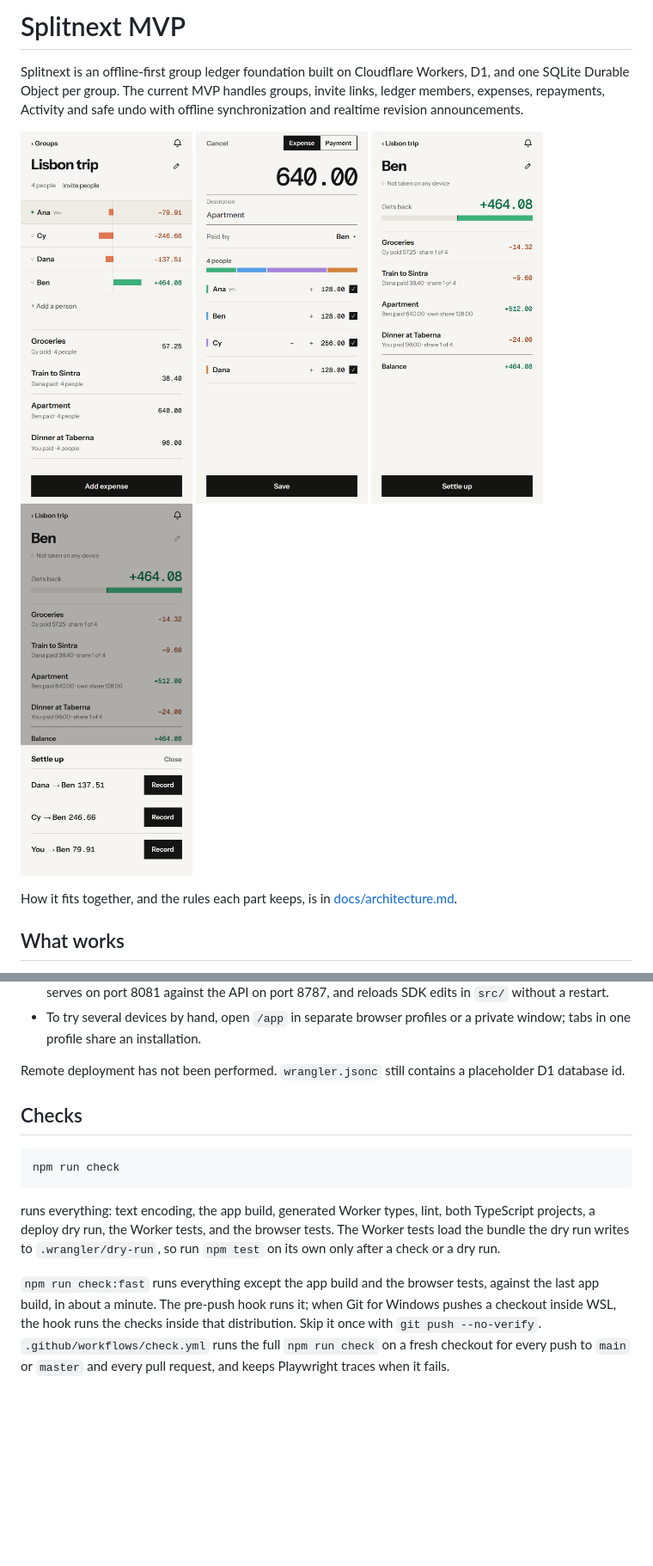
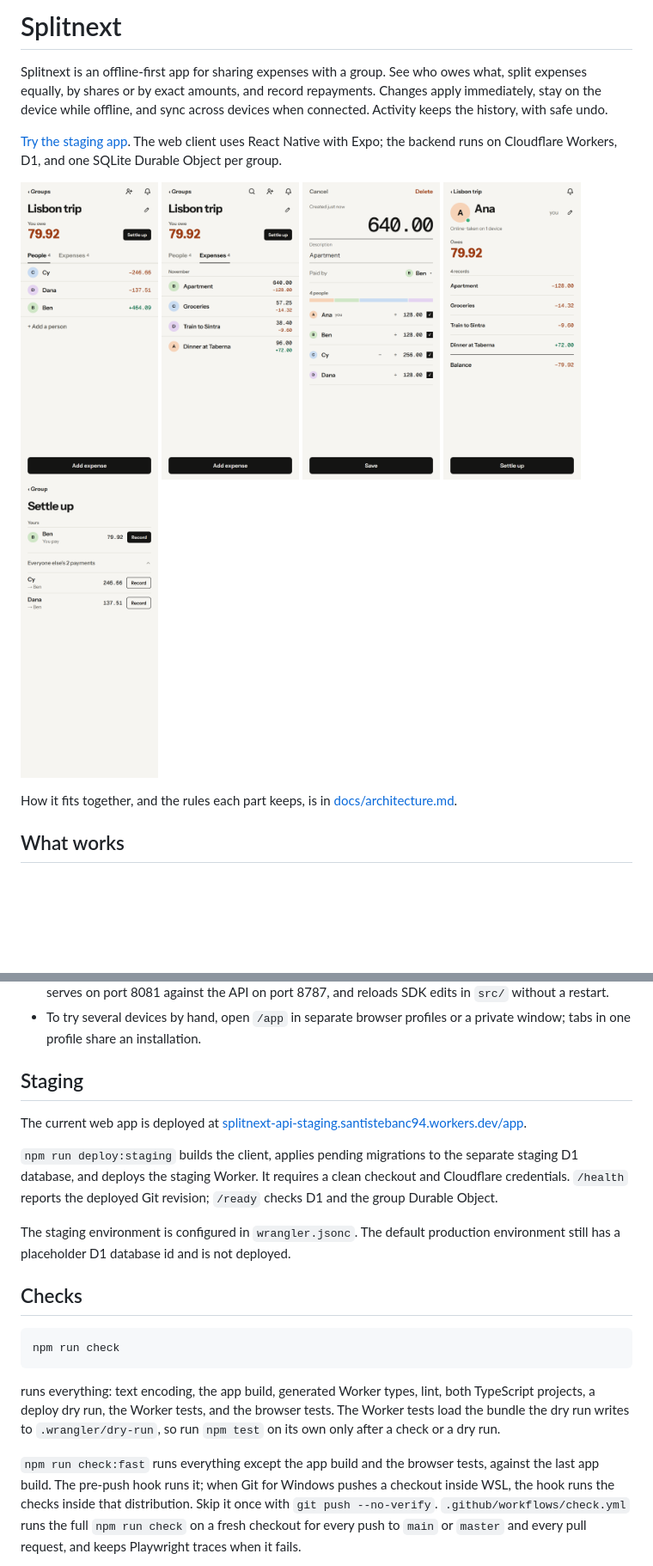
Before and after one commit to santistebanc/splitnext, a Markdown page: README.md, 2 parts joined by grey strips. Shown at 86% size. GitHub-like rendering; pictures changed too: docs/screenshots/expense.png, docs/screenshots/expenses.png (added), docs/screenshots/group.png; blank space fills up the shorter version.

Commit message:
docs: refresh app overview and current interface screenshots

```diff
--- a/README.md
+++ b/README.md
@@ -1,15 +1,20 @@
-# Splitnext MVP
+# Splitnext
 
-Splitnext is an offline-first group ledger foundation built on Cloudflare
-Workers, D1, and one SQLite Durable Object per group. The current MVP handles
-groups, invite links, ledger members, expenses, repayments, Activity and safe undo with
-offline synchronization and realtime revision announcements.
+Splitnext is an offline-first app for sharing expenses with a group. See who
+owes what, split expenses equally, by shares or by exact amounts, and record
+repayments. Changes apply immediately, stay on the device while offline, and
+sync across devices when connected. Activity keeps the history, with safe undo.
+
+[Try the staging app](https://splitnext-api-staging.santistebanc94.workers.dev/app).
+The web client uses React Native with Expo; the backend runs on Cloudflare
+Workers, D1, and one SQLite Durable Object per group.
 
 <p>
-  <img src="docs/screenshots/group.png" alt="A group's balances and expenses" width="200">
-  <img src="docs/screenshots/expense.png" alt="Recording an expense split by shares" width="200">
-  <img src="docs/screenshots/person.png" alt="One person's balance and the expenses behind it" width="200">
-  <img src="docs/screenshots/settle.png" alt="The settle-up plan with the fewest payments" width="200">
+  <img src="docs/screenshots/group.png" alt="Lisbon trip: the People tab with each person's balance" width="160">
+  <img src="docs/screenshots/expenses.png" alt="The group's Expenses tab with payer and amount for each expense" width="160">
+  <img src="docs/screenshots/expense.png" alt="An apartment expense split into unequal shares" width="160">
+  <img src="docs/screenshots/person.png" alt="Ana's balance and the expenses behind it" width="160">
+  <img src="docs/screenshots/settle.png" alt="The group's settle-up plan with the fewest payments" width="160">
 </p>
 
 How it fits together, and the rules each part keeps, is in
@@ -117,8 +122,18 @@ leaves both unresponsive.
 - To try several devices by hand, open `/app` in separate browser profiles or
   a private window; tabs in one profile share an installation.
 
-Remote deployment has not been performed. `wrangler.jsonc` still contains a
-placeholder D1 database id.
+## Staging
+
+The current web app is deployed at
+[splitnext-api-staging.santistebanc94.workers.dev/app](https://splitnext-api-staging.santistebanc94.workers.dev/app).
+
+`npm run deploy:staging` builds the client, applies pending migrations to the
+separate staging D1 database, and deploys the staging Worker. It requires a clean
+checkout and Cloudflare credentials. `/health` reports the deployed Git revision;
+`/ready` checks D1 and the group Durable Object.
+
+The staging environment is configured in `wrangler.jsonc`. The default
+production environment still has a placeholder D1 database id and is not deployed.
 
 ## Checks
 
@@ -133,7 +148,7 @@ tests. The Worker tests load the bundle the dry run writes to
 run.
 
 `npm run check:fast` runs everything except the app build and the browser
-tests, against the last app build, in about a minute. The pre-push hook runs
+tests, against the last app build. The pre-push hook runs
 it; when Git for Windows pushes a checkout inside WSL, the hook runs the checks
 inside that distribution. Skip it once with `git push --no-verify`.
 `.github/workflows/check.yml` runs the full `npm run check` on a fresh checkout
```
Also changed, not shown: other parts of README.md (+1 -3 lines).
